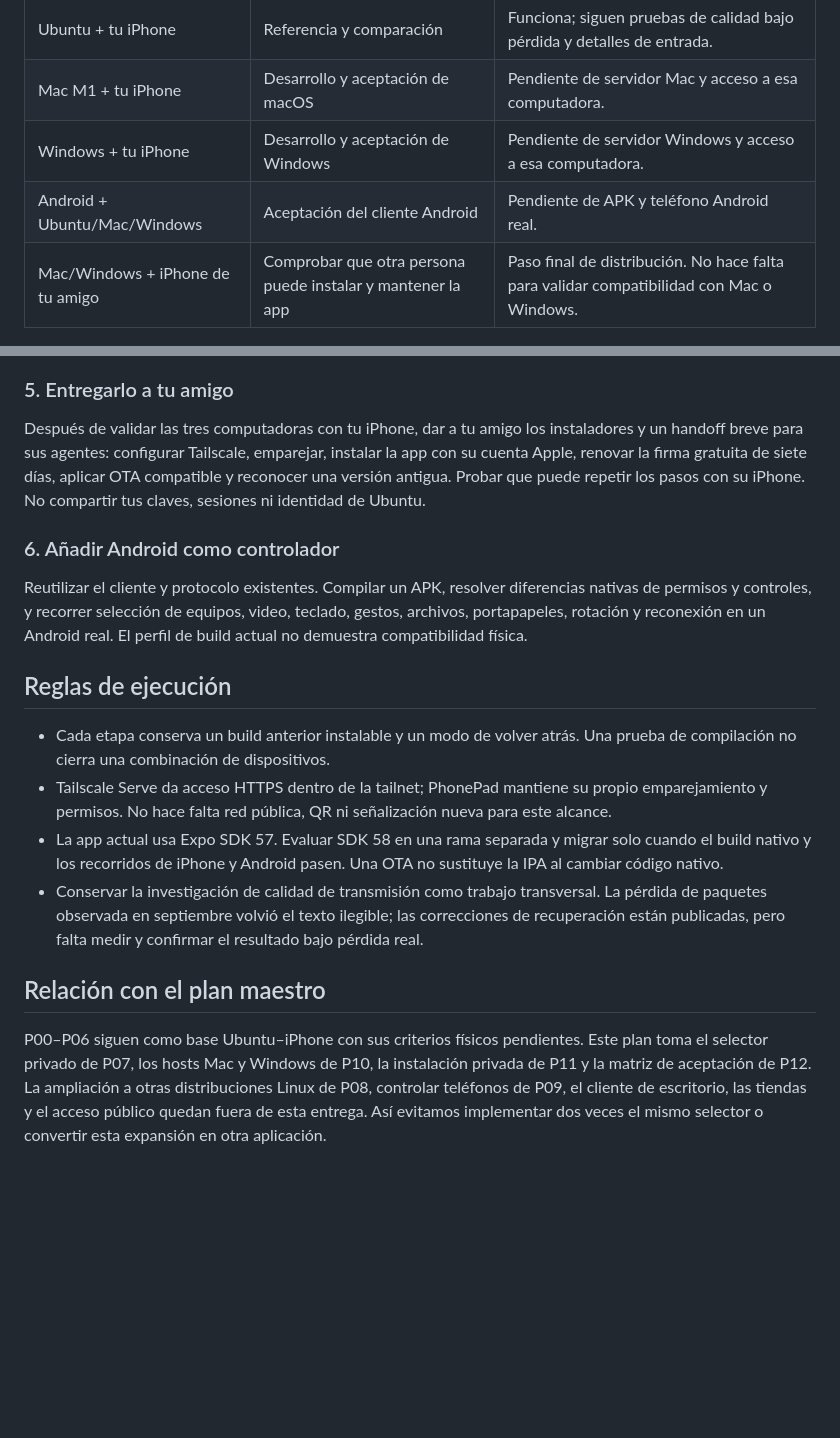
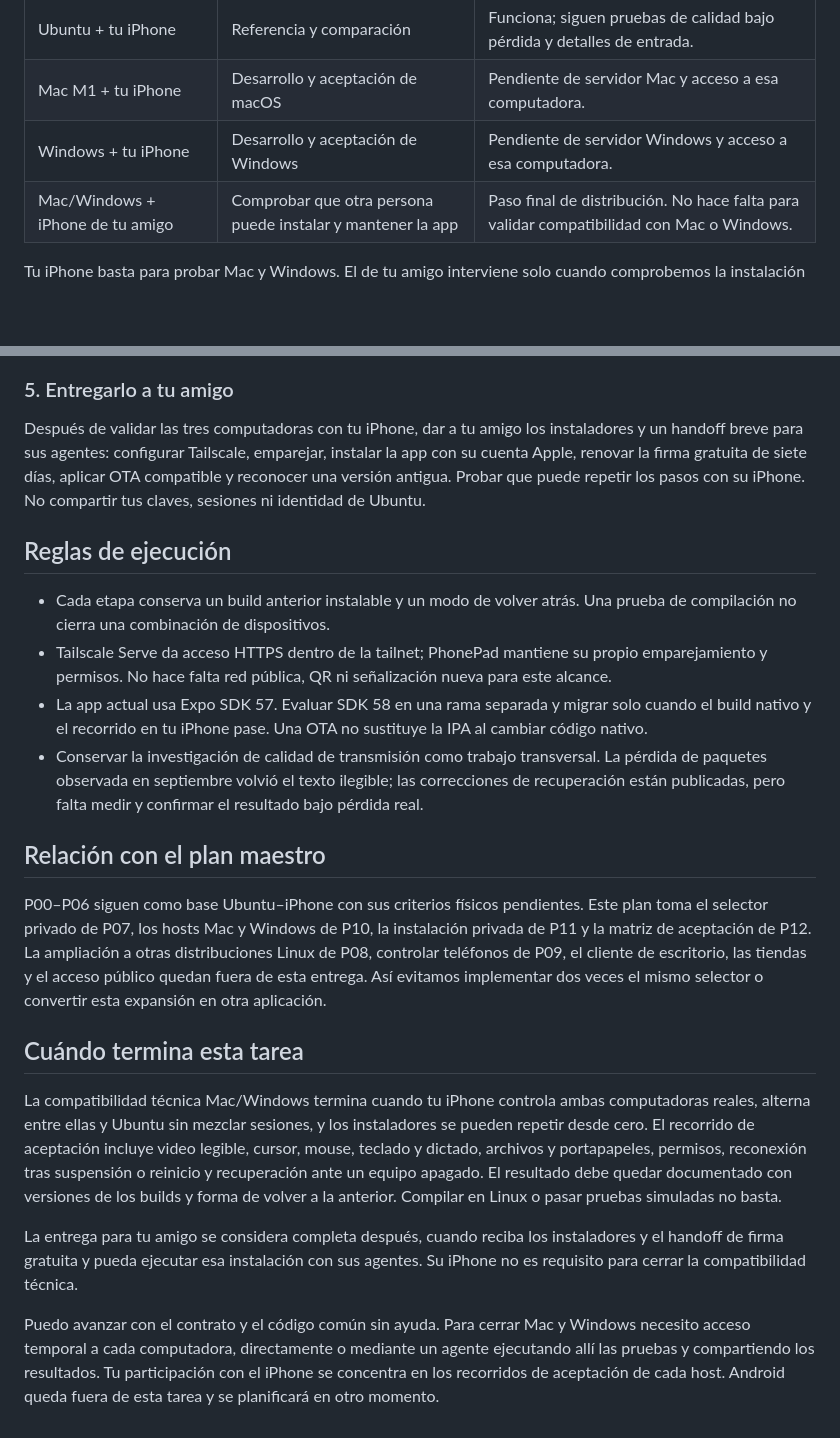
Before and after one commit to lucasscognamiglio9/phonepad, a Markdown page: docs/phonepad-refactor/expansion-multiplatform.md, 2 parts joined by grey strips. GitHub-like rendering; blank space fills up the shorter version.

Commit message:
Limit platform rollout to Mac and Windows with acceptance gates

```diff
--- a/docs/phonepad-refactor/expansion-multiplatform.md
+++ b/docs/phonepad-refactor/expansion-multiplatform.md
@@ -11,7 +11,6 @@ Una sola app en el teléfono se conecta al servidor de cada computadora. El men
 | Ubuntu + tu iPhone | Referencia y comparación | Funciona; siguen pruebas de calidad bajo pérdida y detalles de entrada. |
 | Mac M1 + tu iPhone | Desarrollo y aceptación de macOS | Pendiente de servidor Mac y acceso a esa computadora. |
 | Windows + tu iPhone | Desarrollo y aceptación de Windows | Pendiente de servidor Windows y acceso a esa computadora. |
-| Android + Ubuntu/Mac/Windows | Aceptación del cliente Android | Pendiente de APK y teléfono Android real. |
 | Mac/Windows + iPhone de tu amigo | Comprobar que otra persona puede instalar y mantener la app | Paso final de distribución. No hace falta para validar compatibilidad con Mac o Windows. |
 
 Tu iPhone basta para probar Mac y Windows. El de tu amigo interviene solo cuando comprobemos la instalación independiente y la renovación de su firma gratuita.
@@ -44,17 +43,21 @@ Reutilizar el contrato común. Evaluar [Windows Graphics Capture](https://learn.
 
 Después de validar las tres computadoras con tu iPhone, dar a tu amigo los instaladores y un handoff breve para sus agentes: configurar Tailscale, emparejar, instalar la app con su cuenta Apple, renovar la firma gratuita de siete días, aplicar OTA compatible y reconocer una versión antigua. Probar que puede repetir los pasos con su iPhone. No compartir tus claves, sesiones ni identidad de Ubuntu.
 
-### 6. Añadir Android como controlador
-
-Reutilizar el cliente y protocolo existentes. Compilar un APK, resolver diferencias nativas de permisos y controles, y recorrer selección de equipos, video, teclado, gestos, archivos, portapapeles, rotación y reconexión en un Android real. El perfil de build actual no demuestra compatibilidad física.
-
 ## Reglas de ejecución
 
 - Cada etapa conserva un build anterior instalable y un modo de volver atrás. Una prueba de compilación no cierra una combinación de dispositivos.
 - Tailscale Serve da acceso HTTPS dentro de la tailnet; PhonePad mantiene su propio emparejamiento y permisos. No hace falta red pública, QR ni señalización nueva para este alcance.
-- La app actual usa Expo SDK 57. Evaluar SDK 58 en una rama separada y migrar solo cuando el build nativo y los recorridos de iPhone y Android pasen. Una OTA no sustituye la IPA al cambiar código nativo.
+- La app actual usa Expo SDK 57. Evaluar SDK 58 en una rama separada y migrar solo cuando el build nativo y el recorrido en tu iPhone pase. Una OTA no sustituye la IPA al cambiar código nativo.
 - Conservar la investigación de calidad de transmisión como trabajo transversal. La pérdida de paquetes observada en septiembre volvió el texto ilegible; las correcciones de recuperación están publicadas, pero falta medir y confirmar el resultado bajo pérdida real.
 
 ## Relación con el plan maestro
 
 P00–P06 siguen como base Ubuntu–iPhone con sus criterios físicos pendientes. Este plan toma el selector privado de P07, los hosts Mac y Windows de P10, la instalación privada de P11 y la matriz de aceptación de P12. La ampliación a otras distribuciones Linux de P08, controlar teléfonos de P09, el cliente de escritorio, las tiendas y el acceso público quedan fuera de esta entrega. Así evitamos implementar dos veces el mismo selector o convertir esta expansión en otra aplicación.
+
+## Cuándo termina esta tarea
+
+La compatibilidad técnica Mac/Windows termina cuando tu iPhone controla ambas computadoras reales, alterna entre ellas y Ubuntu sin mezclar sesiones, y los instaladores se pueden repetir desde cero. El recorrido de aceptación incluye video legible, cursor, mouse, teclado y dictado, archivos y portapapeles, permisos, reconexión tras suspensión o reinicio y recuperación ante un equipo apagado. El resultado debe quedar documentado con versiones de los builds y forma de volver a la anterior. Compilar en Linux o pasar pruebas simuladas no basta.
+
+La entrega para tu amigo se considera completa después, cuando reciba los instaladores y el handoff de firma gratuita y pueda ejecutar esa instalación con sus agentes. Su iPhone no es requisito para cerrar la compatibilidad técnica.
+
+Puedo avanzar con el contrato y el código común sin ayuda. Para cerrar Mac y Windows necesito acceso temporal a cada computadora, directamente o mediante un agente ejecutando allí las pruebas y compartiendo los resultados. Tu participación con el iPhone se concentra en los recorridos de aceptación de cada host. Android queda fuera de esta tarea y se planificará en otro momento.
```
